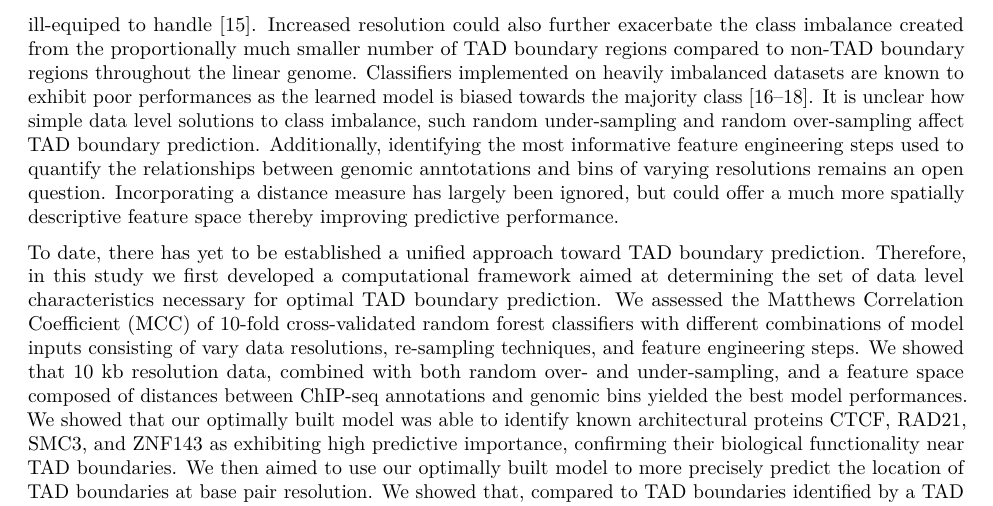
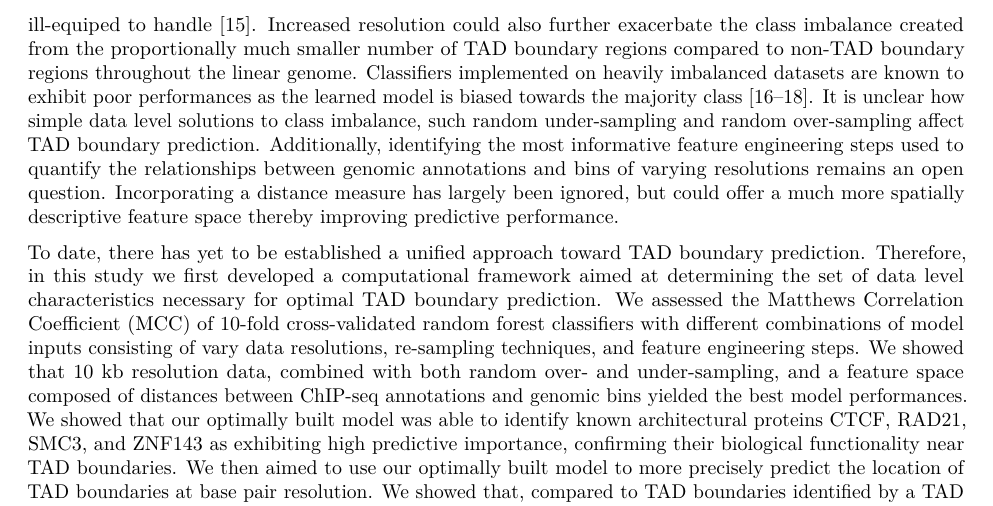
Before and after one commit to stilianoudakis/TAD_predictive_modeling, an R Markdown document (Manuscript/manuscript.Rmd): part of page 3 of 17, cut so that both start at the same text. Rendered offline with R 4.5, knitr and Pandoc, then LaTeX, with nearby package versions.

Commit message:
grammar edit

```diff
--- a/Manuscript/manuscript.Rmd
+++ b/Manuscript/manuscript.Rmd
@@ -38,7 +38,7 @@ Spiro C. Stilianoudakis^1^ (stilianoudasc@mymail.vcu.edu), Mikhail G. Dozmorov^1
 
 The advent of chromosome conformation capture (3C) sequencing technologies, and its successor Hi-C, have revealed the spatial organization of the human genome  [@lieberman2009comprehensive]. The genome has been shown to form tight, compact folds in order to fit inside the nucleus. This folding does not occur randomly; in fact, the genome exhibits a hierarchical 3D structure [@dixon2012topological]. Among this hierarchy are distict compartments where the genome folds and interacts with itself more frequently termed topologically associating domains (TADs). TADs have garnered much interest in recent years given that they are heavily linked to gene expression [@dixon2015chromatin]. Moreover, changing the 3D structure of the DNA, causing disruptions in the boundaries that demarcate TADs, can lead to adverse outcomes and diseases like cancer [@hnisz2016activation; @Flavahan2016; @song2017ctcf]. It has been thought that the collection of particular functional genomic elements may contribute to the formation of TADs. Namely, the CCCTC-binding factor (CTCF) has been shown to be enriched at TAD boundaries [@ghirlando2016ctcf]. Additional transcription factors including SMC1, SMC3, and RAD21 have also been shown to colocalize near TAD boundaries forming a cohesin ring under the proposed loop extrusion model [@sanborn2015chromatin; @fudenberg2016formation; @alipour2012self]. Likewise, chromatin has been shown to exhibit certain modifications at TAD boundaries, evidenced by the frequent observation of the H3K36me3 histone mark [@dixon2012topological].
 
-A growing number of studies have proposed computational tools used to identify the complete set of key molecular drivers of the formation of TAD boundaries. The classical approach is to build classification models that leverage the relationship between ChIP-seq genomic annotations and TAD boundary regions [@mourad2016computational; @huang2015predicting; @hong2017computational]. A key factor in these approaches becomes resolution. Resolution determines the bin sizes of the linear genome used to enumerate contacts caused by chromatin folding. Due to high sequencing cost, most available Hi-C datasets have relatively low resolution, in the kilobase range. This is in stark contrast to ChIP-seq experiments which annotate regions of the genome at hundreds of base pairs in resolution [??? REF, Bonev 2017?]. This resolution gap between 1D and 3D genomic maps, as well as a paucity of chromatin features below the level of TADs, has significantly limited our understanding of epigenomic regulation its potential link to chromatin architecture. However, simply increasing sequencing depth to obtain higher resolution could have unintended consequences since this could introduce sparsity in the number of contacts which TAD callers are often ill-equiped to handle [@cresswell2019spectraltad, @sexton2012three]. Increased resolution could also further exacerbate the class imbalance created from the proportionally much smaller number of TAD boundary regions compared to non-TAD boundary regions throughout the linear genome. Classifiers implemented on heavily imbalanced datasets are known to exhibit poor performances as the learned model is biased towards the majority class [@lusa2010class; @chen2013influence; @jeni2013facing]. It is unclear how simple data level solutions to class imbalance, such random under-sampling and random over-sampling affect TAD boundary prediction. Additionally, identifying the most informative feature engineering steps used to quantify the relationships between genomic anntotations and bins of varying resolutions remains an open question. Incorporating a distance measure has largely been ignored, but could offer a much more spatially descriptive feature space thereby improving predictive performance.
+A growing number of studies have proposed computational tools used to identify the complete set of key molecular drivers of the formation of TAD boundaries. The classical approach is to build classification models that leverage the relationship between ChIP-seq genomic annotations and TAD boundary regions [@mourad2016computational; @huang2015predicting; @hong2017computational]. A key factor in these approaches becomes resolution. Resolution determines the bin sizes of the linear genome used to enumerate contacts caused by chromatin folding. Due to high sequencing cost, most available Hi-C datasets have relatively low resolution, in the kilobase range. This is in stark contrast to ChIP-seq experiments which annotate regions of the genome at hundreds of base pairs in resolution [??? REF, Bonev 2017?]. This resolution gap between 1D and 3D genomic maps, as well as a paucity of chromatin features below the level of TADs, has significantly limited our understanding of epigenomic regulation its potential link to chromatin architecture. However, simply increasing sequencing depth to obtain higher resolution could have unintended consequences since this could introduce sparsity in the number of contacts which TAD callers are often ill-equiped to handle [@cresswell2019spectraltad, @sexton2012three]. Increased resolution could also further exacerbate the class imbalance created from the proportionally much smaller number of TAD boundary regions compared to non-TAD boundary regions throughout the linear genome. Classifiers implemented on heavily imbalanced datasets are known to exhibit poor performances as the learned model is biased towards the majority class [@lusa2010class; @chen2013influence; @jeni2013facing]. It is unclear how simple data level solutions to class imbalance, such random under-sampling and random over-sampling affect TAD boundary prediction. Additionally, identifying the most informative feature engineering steps used to quantify the relationships between genomic annotations and bins of varying resolutions remains an open question. Incorporating a distance measure has largely been ignored, but could offer a much more spatially descriptive feature space thereby improving predictive performance.
 
 <!--
 Recently, an L1-regularized multiple logistic regression model, called *HiCfeat*,
```
